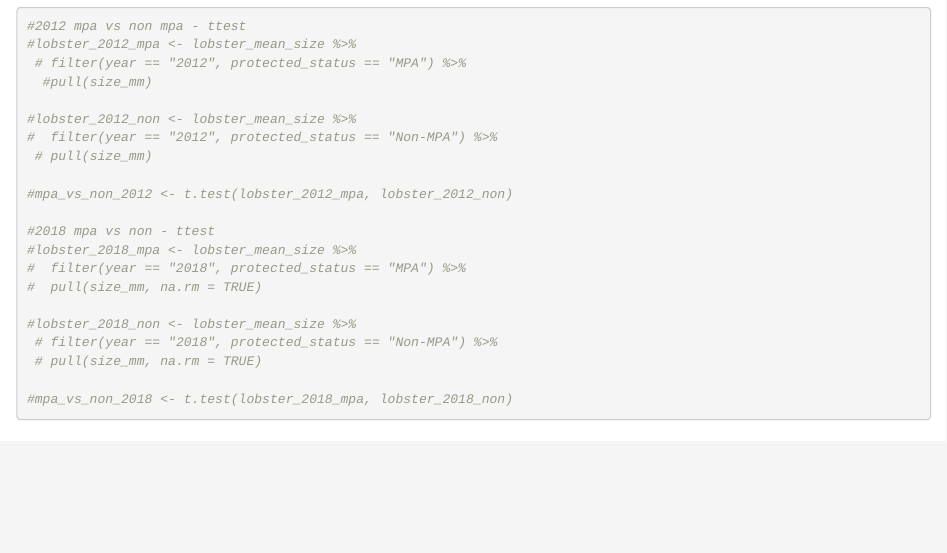
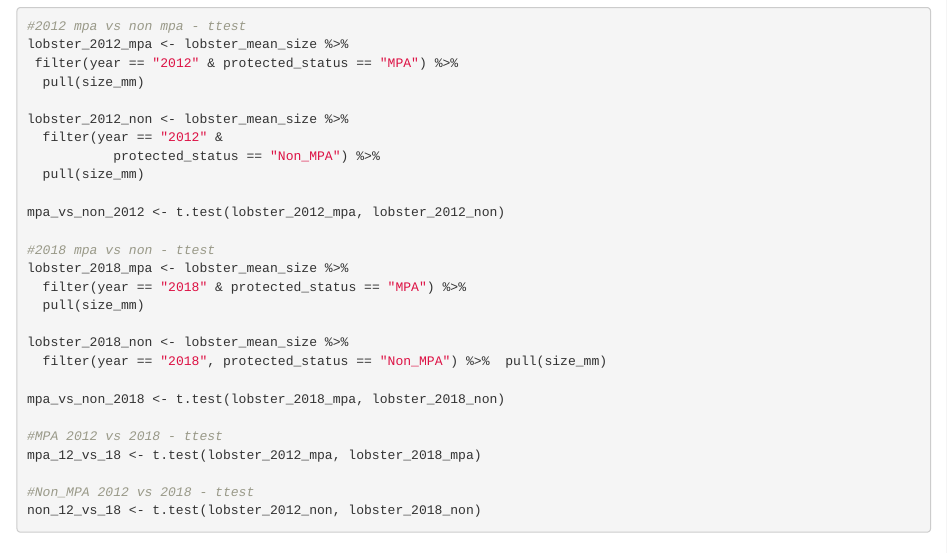
Before and after one commit to annaabelman/esm206_assignment_4, an R Markdown document (esm206_assignment4.Rmd): the page in a window 1100 px wide, from 5400 px down. The pictures show the output file esm206_assignment4.html that the author committed with the source, opened offline.

Commit message:
finished t tests

````diff
--- a/esm206_assignment4.Rmd
+++ b/esm206_assignment4.Rmd
@@ -132,27 +134,34 @@ lobster_table <- lobster_tidy %>%
   )
 
 datatable(lobster_table)
+
 #2012 mpa vs non mpa - ttest
-#lobster_2012_mpa <- lobster_mean_size %>%
- # filter(year == "2012", protected_status == "MPA") %>%
-  #pull(size_mm)
+lobster_2012_mpa <- lobster_mean_size %>%
+ filter(year == "2012" & protected_status == "MPA") %>%
+  pull(size_mm)
 
-#lobster_2012_non <- lobster_mean_size %>%
-#  filter(year == "2012", protected_status == "Non-MPA") %>%
- # pull(size_mm)
+lobster_2012_non <- lobster_mean_size %>%
+  filter(year == "2012" &
+           protected_status == "Non_MPA") %>%
+  pull(size_mm)
 
-#mpa_vs_non_2012 <- t.test(lobster_2012_mpa, lobster_2012_non)
+mpa_vs_non_2012 <- t.test(lobster_2012_mpa, lobster_2012_non)
 
 #2018 mpa vs non - ttest
-#lobster_2018_mpa <- lobster_mean_size %>%
-#  filter(year == "2018", protected_status == "MPA") %>%
-#  pull(size_mm, na.rm = TRUE)
+lobster_2018_mpa <- lobster_mean_size %>%
+  filter(year == "2018" & protected_status == "MPA") %>%
+  pull(size_mm)
 
-#lobster_2018_non <- lobster_mean_size %>%
- # filter(year == "2018", protected_status == "Non-MPA") %>%
- # pull(size_mm, na.rm = TRUE)
+lobster_2018_non <- lobster_mean_size %>%
+  filter(year == "2018", protected_status == "Non_MPA") %>%  pull(size_mm)
 
-#mpa_vs_non_2018 <- t.test(lobster_2018_mpa, lobster_2018_non)
+mpa_vs_non_2018 <- t.test(lobster_2018_mpa, lobster_2018_non)
+
+#MPA 2012 vs 2018 - ttest
+mpa_12_vs_18 <- t.test(lobster_2012_mpa, lobster_2018_mpa)
+
+#Non_MPA 2012 vs 2018 - ttest
+non_12_vs_18 <- t.test(lobster_2012_non, lobster_2018_non)
 
 ```
 
````
Also changed, not shown: esm206_assignment4.html, example_report.html (added), esm206_assignment4.Rmd (2 more changed lines), 1 other file.
